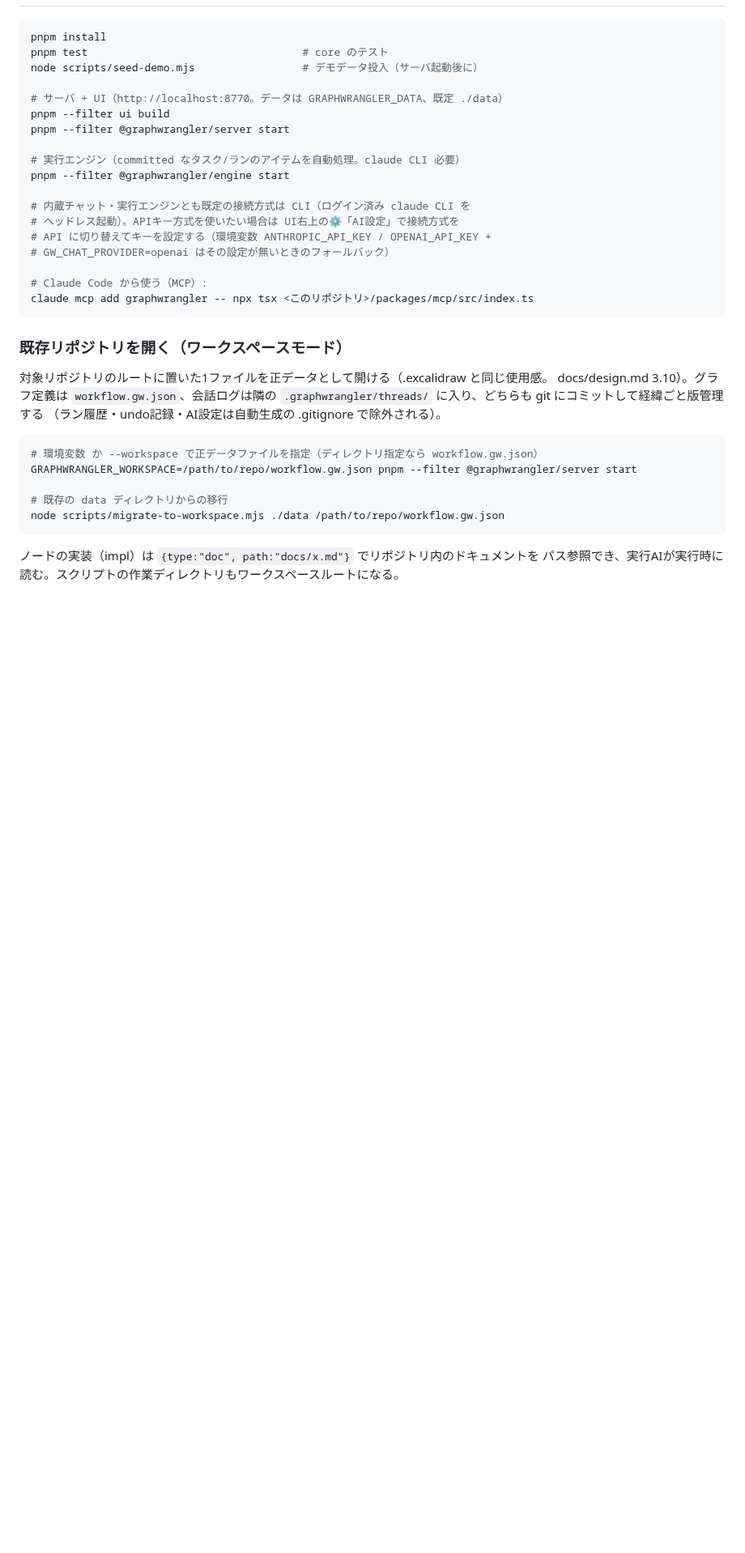
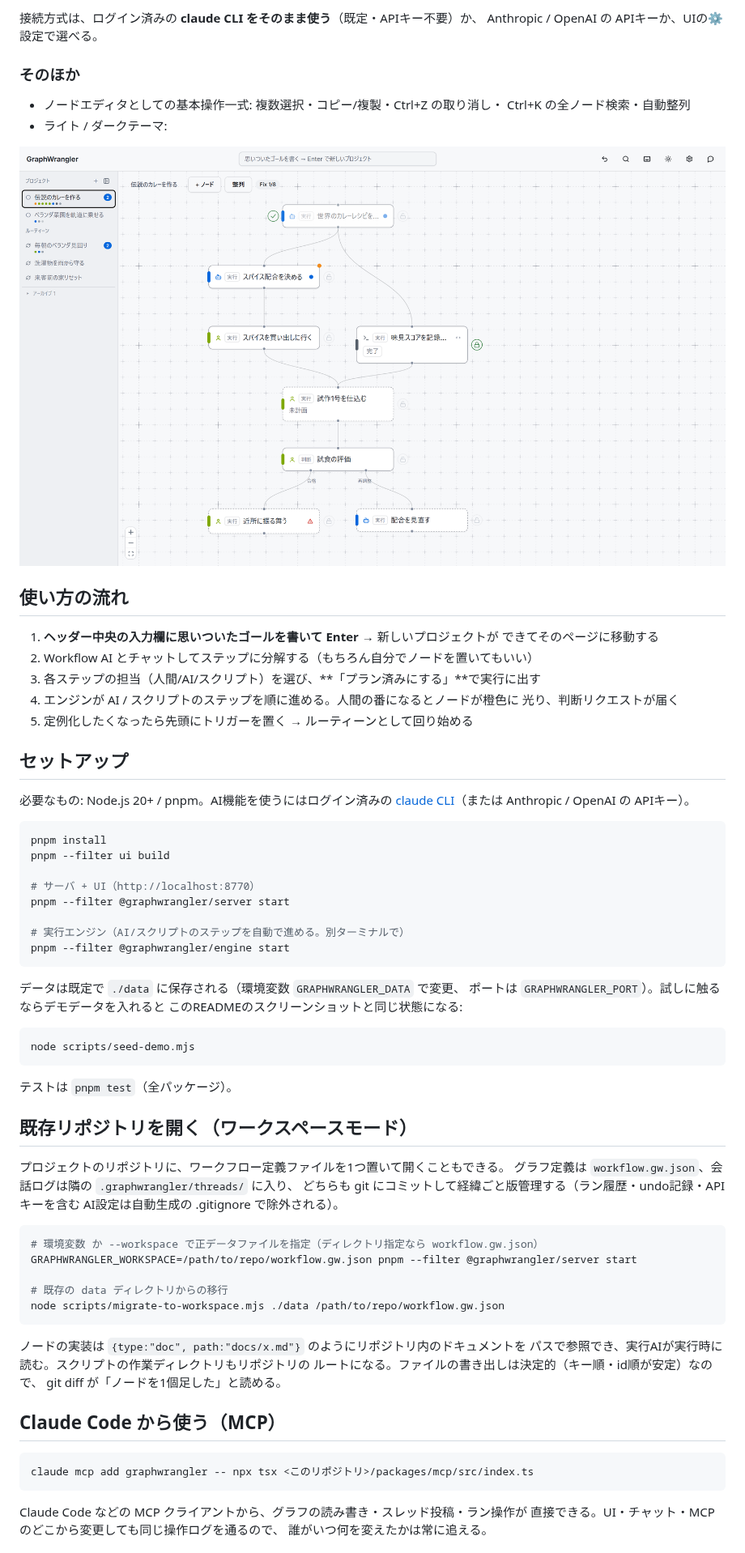
Before and after one commit to tsunosekai/graphwrangler, a Markdown page: README.md, the part around one of its changes. Shown at 81% size. GitHub-like rendering; pictures changed too: docs/images/project-light.png (added); blank space fills up the shorter version.

````diff
--- a/README.md
+++ b/README.md
@@ -34,31 +72,56 @@ apps/ui          … Web UI（React + React Flow。グラフ/台帳・スレッ
+接続方式は、ログイン済みの **claude CLI をそのまま使う**（既定・APIキー不要）か、
+Anthropic / OpenAI の APIキーか、UIの⚙設定で選べる。
+
+### そのほか
+
+- ノードエディタとしての基本操作一式: 複数選択・コピー/複製・Ctrl+Z の取り消し・
+  Ctrl+K の全ノード検索・自動整列
+- ライト / ダークテーマ:
+
+![ライトテーマのプロジェクトグラフ](docs/images/project-light.png)
+
+## 使い方の流れ
+
+1. **ヘッダー中央の入力欄に思いついたゴールを書いて Enter** → 新しいプロジェクトが
+   できてそのページに移動する
+2. Workflow AI とチャットしてステップに分解する（もちろん自分でノードを置いてもいい）
+3. 各ステップの担当（人間/AI/スクリプト）を選び、**「プラン済みにする」**で実行に出す
+4. エンジンが AI / スクリプトのステップを順に進める。人間の番になるとノードが橙色に
+   光り、判断リクエストが届く
+5. 定例化したくなったら先頭にトリガーを置く → ルーティーンとして回り始める
+
+## セットアップ
+
+必要なもの: Node.js 20+ / pnpm。AI機能を使うにはログイン済みの
+[claude CLI](https://claude.com/claude-code)（または Anthropic / OpenAI の APIキー）。
 
 ```bash
 pnpm install
-pnpm test                                  # core のテスト
-node scripts/seed-demo.mjs                 # デモデータ投入（サーバ起動後に）
+pnpm --filter ui build
 
-# サーバ + UI（http://localhost:8770。データは GRAPHWRANGLER_DATA、既定 ./data）
-pnpm --filter ui build
+# サーバ + UI（http://localhost:8770）
 pnpm --filter @graphwrangler/server start
 
-# 実行エンジン（committed なタスク/ランのアイテムを自動処理。claude CLI 必要）
+# 実行エンジン（AI/スクリプトのステップを自動で進める。別ターミナルで）
 pnpm --filter @graphwrangler/engine start
-
-# 内蔵チャット・実行エンジンとも既定の接続方式は CLI（ログイン済み claude CLI を
-# ヘッドレス起動）。APIキー方式を使いたい場合は UI右上の⚙「AI設定」で接続方式を
-# API に切り替えてキーを設定する（環境変数 ANTHROPIC_API_KEY / OPENAI_API_KEY +
-# GW_CHAT_PROVIDER=openai はその設定が無いときのフォールバック）
-
-# Claude Code から使う（MCP）:
-claude mcp add graphwrangler -- npx tsx <このリポジトリ>/packages/mcp/src/index.ts
 ```
 
-### 既存リポジトリを開く（ワークスペースモード）
+データは既定で `./data` に保存される（環境変数 `GRAPHWRANGLER_DATA` で変更、
+ポートは `GRAPHWRANGLER_PORT`）。試しに触るならデモデータを入れると
+このREADMEのスクリーンショットと同じ状態になる:
 
-対象リポジトリのルートに置いた1ファイルを正データとして開ける（.excalidraw と同じ使用感。
-docs/design.md 3.10）。グラフ定義は `workflow.gw.json`、会話ログは隣の
-`.graphwrangler/threads/` に入り、どちらも git にコミットして経緯ごと版管理する
-（ラン履歴・undo記録・AI設定は自動生成の .gitignore で除外される）。
+```bash
+node scripts/seed-demo.mjs
+```
+
+テストは `pnpm test`（全パッケージ）。
+
+## 既存リポジトリを開く（ワークスペースモード）
+
+プロジェクトのリポジトリに、ワークフロー定義ファイルを1つ置いて開くこともできる。
+グラフ定義は `workflow.gw.json`、会話ログは隣の `.graphwrangler/threads/` に入り、
+どちらも git にコミットして経緯ごと版管理する（ラン履歴・undo記録・APIキーを含む
+AI設定は自動生成の .gitignore で除外される）。
 
 ```bash
 # 環境変数 か --workspace で正データファイルを指定（ディレクトリ指定なら workflow.gw.json）
@@ -68,5 +131,18 @@ GRAPHWRANGLER_WORKSPACE=/path/to/repo/workflow.gw.json pnpm --filter @graphwrang
 node scripts/migrate-to-workspace.mjs ./data /path/to/repo/workflow.gw.json
 ```
 
-ノードの実装（impl）は `{type:"doc", path:"docs/x.md"}` でリポジトリ内のドキュメントを
-パス参照でき、実行AIが実行時に読む。スクリプトの作業ディレクトリもワークスペースルートになる。
+ノードの実装は `{type:"doc", path:"docs/x.md"}` のようにリポジトリ内のドキュメントを
+パスで参照でき、実行AIが実行時に読む。スクリプトの作業ディレクトリもリポジトリの
+ルートになる。ファイルの書き出しは決定的（キー順・id順が安定）なので、
+git diff が「ノードを1個足した」と読める。
+
+## Claude Code から使う（MCP）
+
+```bash
+claude mcp add graphwrangler -- npx tsx <このリポジトリ>/packages/mcp/src/index.ts
+```
+
+Claude Code などの MCP クライアントから、グラフの読み書き・スレッド投稿・ラン操作が
+直接できる。UI・チャット・MCP のどこから変更しても同じ操作ログを通るので、
+誰がいつ何を変えたかは常に追える。
+
````
Also changed, not shown: other parts of README.md (+78 -24 lines), docs/images/ledger.png (added), docs/images/project-graph.png (added), docs/images/routine-graph.png (added).
